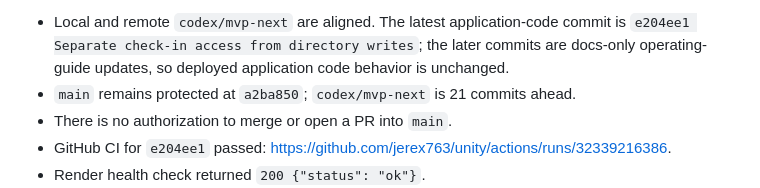
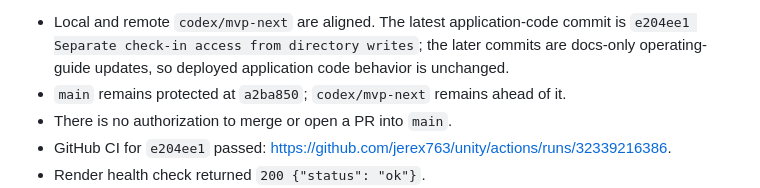
Before and after one commit to jerex763/unity, a Markdown page: PROJECT_HANDOFF.md, the part around one of its changes. GitHub-like rendering.

Commit message:
Avoid self-stale branch count in handoff

```diff
--- a/PROJECT_HANDOFF.md
+++ b/PROJECT_HANDOFF.md
@@ -39,7 +39,7 @@ Verified on 2026-08-20:
   commit is `e204ee1 Separate check-in access from directory writes`; the later
   commits are docs-only operating-guide updates, so deployed application code
   behavior is unchanged.
-- `main` remains protected at `a2ba850`; `codex/mvp-next` is 21 commits ahead.
+- `main` remains protected at `a2ba850`; `codex/mvp-next` remains ahead of it.
 - There is no authorization to merge or open a PR into `main`.
 - GitHub CI for `e204ee1` passed:
   <https://github.com/jerex763/unity/actions/runs/32339216386>.
```
Also changed, not shown: other parts of PROJECT_HANDOFF.md (+1 -1 lines).
